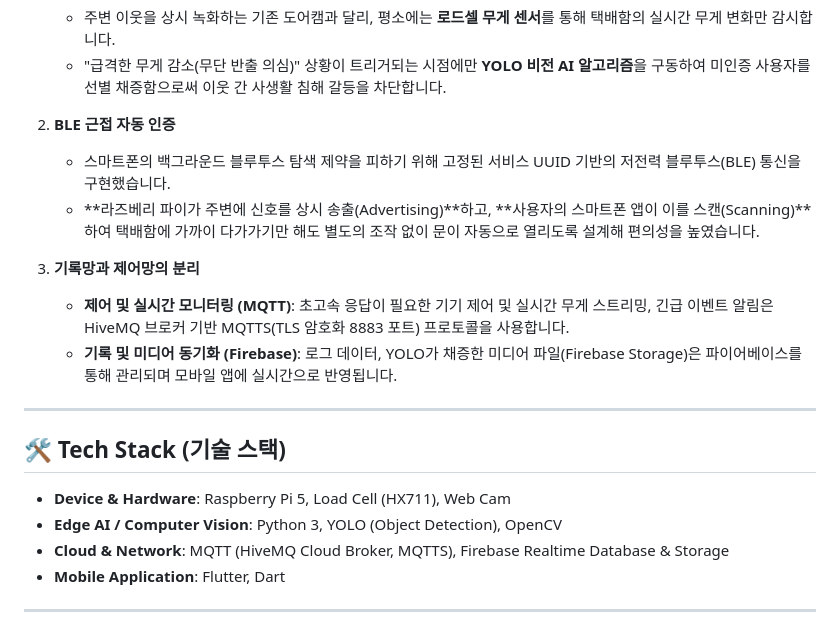
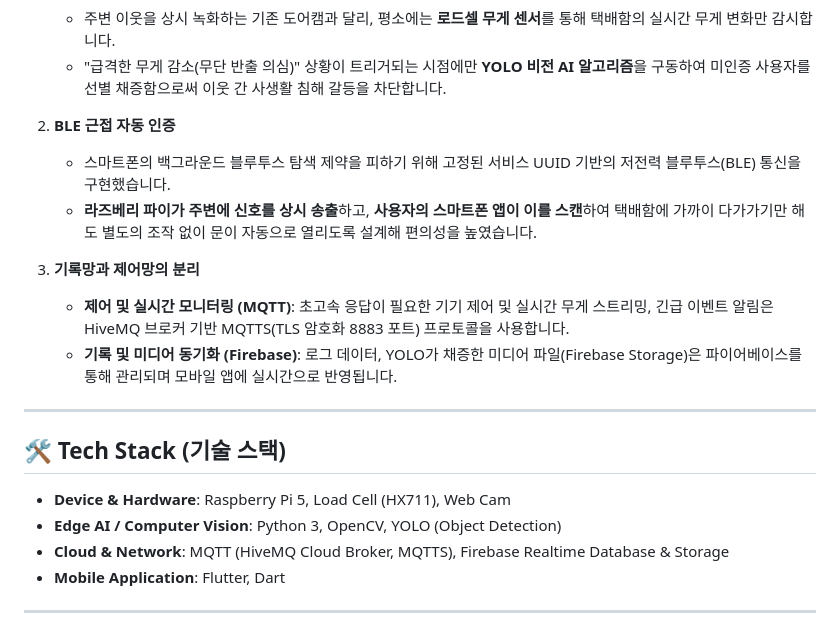
Before and after one commit to ksww1891/parcel_shield_app, a Markdown page: README.md, the part around the change. Rendered like a GitHub page.

Commit message:
Reorganize tech stack details in README
Reordered the mention of YOLO and OpenCV in the tech stack section for clarity.

```diff
--- a/README.md
+++ b/README.md
@@ -12,7 +12,7 @@
 
 2. **BLE 근접 자동 인증**
    - 스마트폰의 백그라운드 블루투스 탐색 제약을 피하기 위해 고정된 서비스 UUID 기반의 저전력 블루투스(BLE) 통신을 구현했습니다.
-   - **라즈베리 파이가 주변에 신호를 상시 송출(Advertising)**하고, **사용자의 스마트폰 앱이 이를 스캔(Scanning)**하여 택배함에 가까이 다가가기만 해도 별도의 조작 없이 문이 자동으로 열리도록 설계해 편의성을 높였습니다.
+   - **라즈베리 파이가 주변에 신호를 상시 송출**하고, **사용자의 스마트폰 앱이 이를 스캔**하여 택배함에 가까이 다가가기만 해도 별도의 조작 없이 문이 자동으로 열리도록 설계해 편의성을 높였습니다.
 
 3. **기록망과 제어망의 분리**
    - **제어 및 실시간 모니터링 (MQTT)**: 초고속 응답이 필요한 기기 제어 및 실시간 무게 스트리밍, 긴급 이벤트 알림은 HiveMQ 브로커 기반 MQTTS(TLS 암호화 8883 포트) 프로토콜을 사용합니다.
@@ -23,7 +23,7 @@
 ## 🛠 Tech Stack (기술 스택)
 
 - **Device & Hardware**: Raspberry Pi 5, Load Cell (HX711), Web Cam
-- **Edge AI / Computer Vision**: Python 3, YOLO (Object Detection), OpenCV
+- **Edge AI / Computer Vision**: Python 3, OpenCV, YOLO (Object Detection)
 - **Cloud & Network**: MQTT (HiveMQ Cloud Broker, MQTTS), Firebase Realtime Database & Storage
 - **Mobile Application**: Flutter, Dart
 
```
